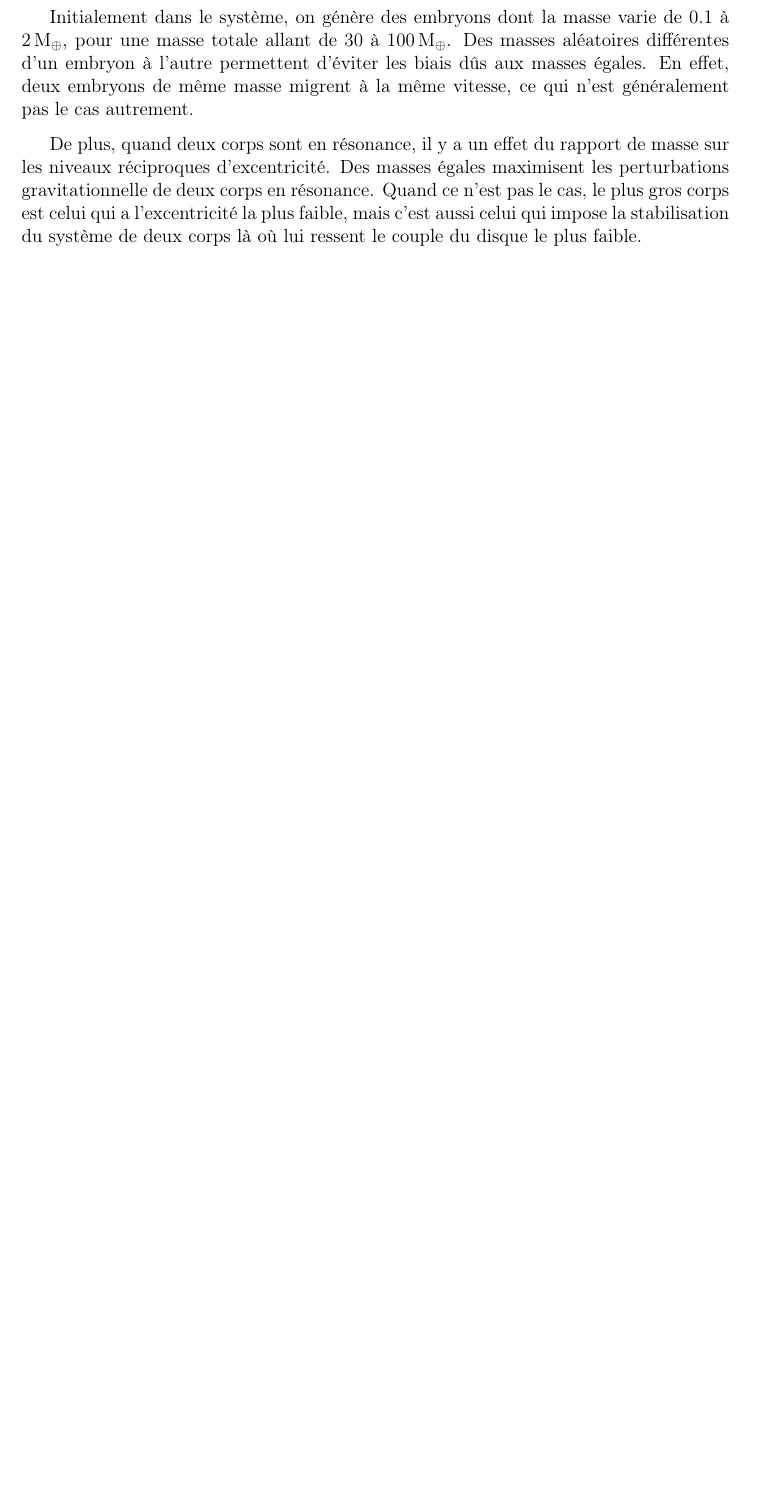
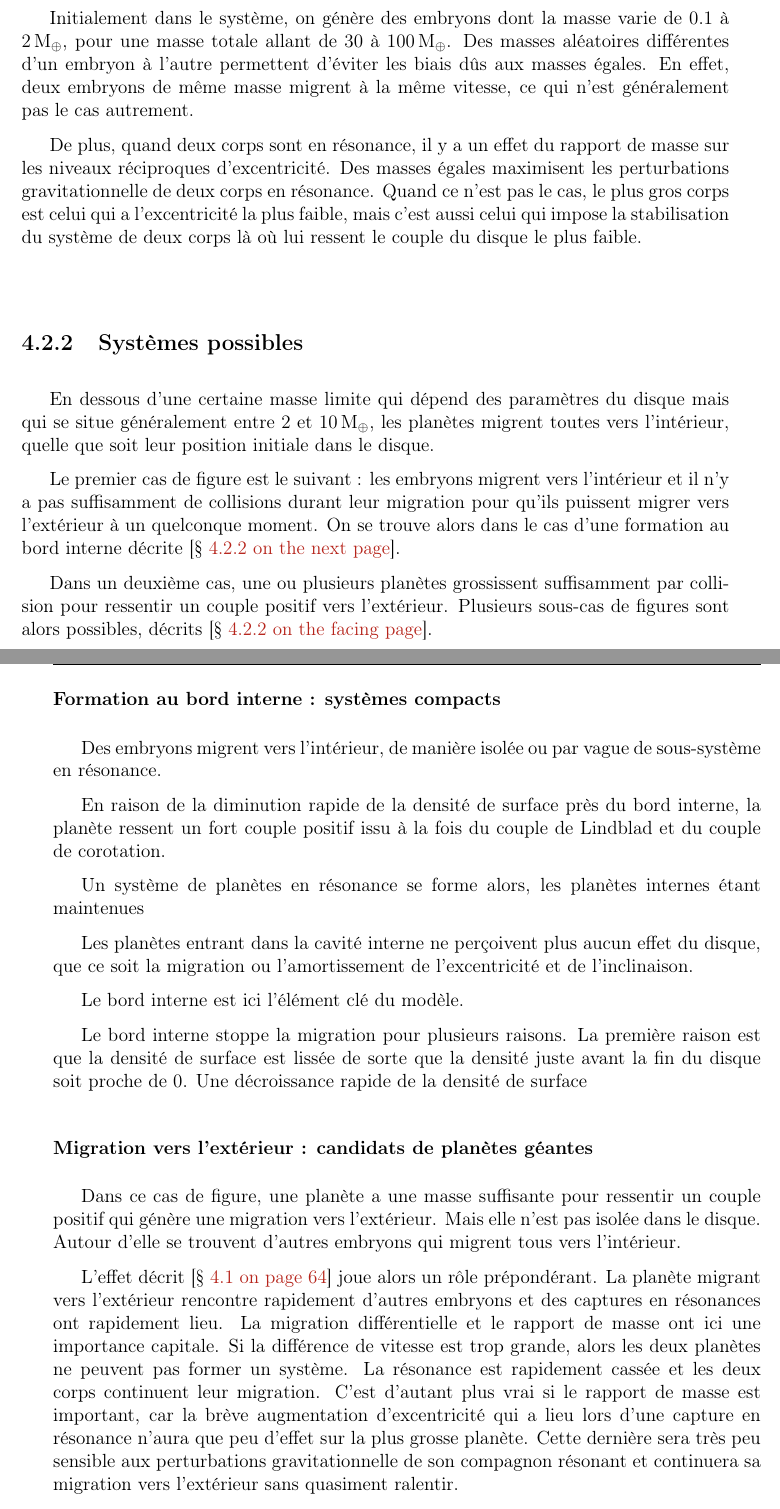
Before and after one commit to sanyaade-teachings/autiwa-tutorials, a LaTeX thesis (these/these.tex, which reads these/chapitres/04_formation.tex): part of page 76 of 94 before the commit and two parts of pages 76 and 77 of 97 after it, the two joined at a grey line, cut so that both start at the same text, the shorter picture padded with empty space. Compiled offline with pdfLaTeX.

Commit message:
these: continuing HSE 4.2

```diff
--- a/these/chapitres/04_formation.tex
+++ b/these/chapitres/04_formation.tex
@@ -260,3 +260,32 @@ Initialement dans le système, on génère des embryons dont la masse varie de $
 De plus, quand deux corps sont en résonance, il y a un effet du rapport de masse sur les niveaux réciproques d'excentricité. Des masses égales maximisent les perturbations gravitationnelle de deux corps en résonance. Quand ce n'est pas le cas, le plus gros corps est celui qui a l'excentricité la plus faible, mais c'est aussi celui qui impose la stabilisation du système de deux corps là où lui ressent le couple du disque le plus faible.
 %TODO parler du fait qu'il ne faut pas prendre des masses fixes, expliquer pourquoi. Montrer des statistiques de simulations.
 
+\subsection{Systèmes possibles}
+En dessous d'une certaine masse limite qui dépend des paramètres du disque mais qui se situe généralement entre $2$ et $10\mearth$, les planètes migrent toutes vers l'intérieur, quelle que soit leur position initiale dans le disque.
+
+Le premier cas de figure est le suivant : les embryons migrent vers l'intérieur et il n'y a pas suffisamment de collisions durant leur migration pour qu'ils puissent migrer vers l'extérieur à un quelconque moment. On se trouve alors dans le cas d'une formation au bord interne décrite \refsec{sec:inner_edge_formation}.
+
+Dans un deuxième cas, une ou plusieurs planètes grossissent suffisamment par collision pour ressentir un couple positif vers l'extérieur. Plusieurs sous-cas de figures sont alors possibles, décrits \refsec{sec:outward-case}.
+
+\subsubsection{Formation au bord interne : systèmes compacts}\label{sec:inner_edge_formation}
+Des embryons migrent vers l'intérieur, de manière isolée ou par vague de sous-système en résonance.
+
+En raison de la diminution rapide de la densité de surface près du bord interne, la planète ressent un fort couple positif issu à la fois du couple de Lindblad et du couple de corotation.
+
+Un système de planètes en résonance se forme alors, les planètes internes étant maintenues
+%TODO finir ça
+
+Les planètes entrant dans la cavité interne ne perçoivent plus aucun effet du disque, que ce soit la migration ou l'amortissement de l'excentricité et de l'inclinaison.
+
+
+
+Le bord interne est ici l'élément clé du modèle.
+
+Le bord interne stoppe la migration pour plusieurs raisons. La première raison est que la densité de surface est lissée de sorte que la densité juste avant la fin du disque soit proche de 0. Une décroissance rapide de la densité de surface
+%TODO finir
+%TODO regarder les couples de lindblad et de corotation au bord interne pour voir d'où provient la migration vers l'extérieur qui maintien les planètes dans le système
+
+\subsubsection{Migration vers l'extérieur : candidats de planètes géantes}\label{sec:outward-case}
+Dans ce cas de figure, une planète a une masse suffisante pour ressentir un couple positif qui génère une migration vers l'extérieur. Mais elle n'est pas isolée dans le disque. Autour d'elle se trouvent d'autres embryons qui migrent tous vers l'intérieur.
+
+L'effet décrit \refsec{sec:shifted_CZ} joue alors un rôle prépondérant. La planète migrant vers l'extérieur rencontre rapidement d'autres embryons et des captures en résonances ont rapidement lieu. La migration différentielle et le rapport de masse ont ici une importance capitale. Si la différence de vitesse est trop grande, alors les deux planètes ne peuvent pas former un système. La résonance est rapidement cassée et les deux corps continuent leur migration. C'est d'autant plus vrai si le rapport de masse est important, car la brève augmentation d'excentricité qui a lieu lors d'une capture en résonance n'aura que peu d'effet sur la plus grosse planète. Cette dernière sera très peu sensible aux perturbations gravitationnelle de son compagnon résonant et continuera sa migration vers l'extérieur sans quasiment ralentir.
```
Also changed, not shown: these/chapitres/01_disques.tex (+1 -1 lines), these/figure/HSE/single_outward.pdf (added), these/these.pdf, these/chapitres/04_formation.tex (20 more changed lines).
